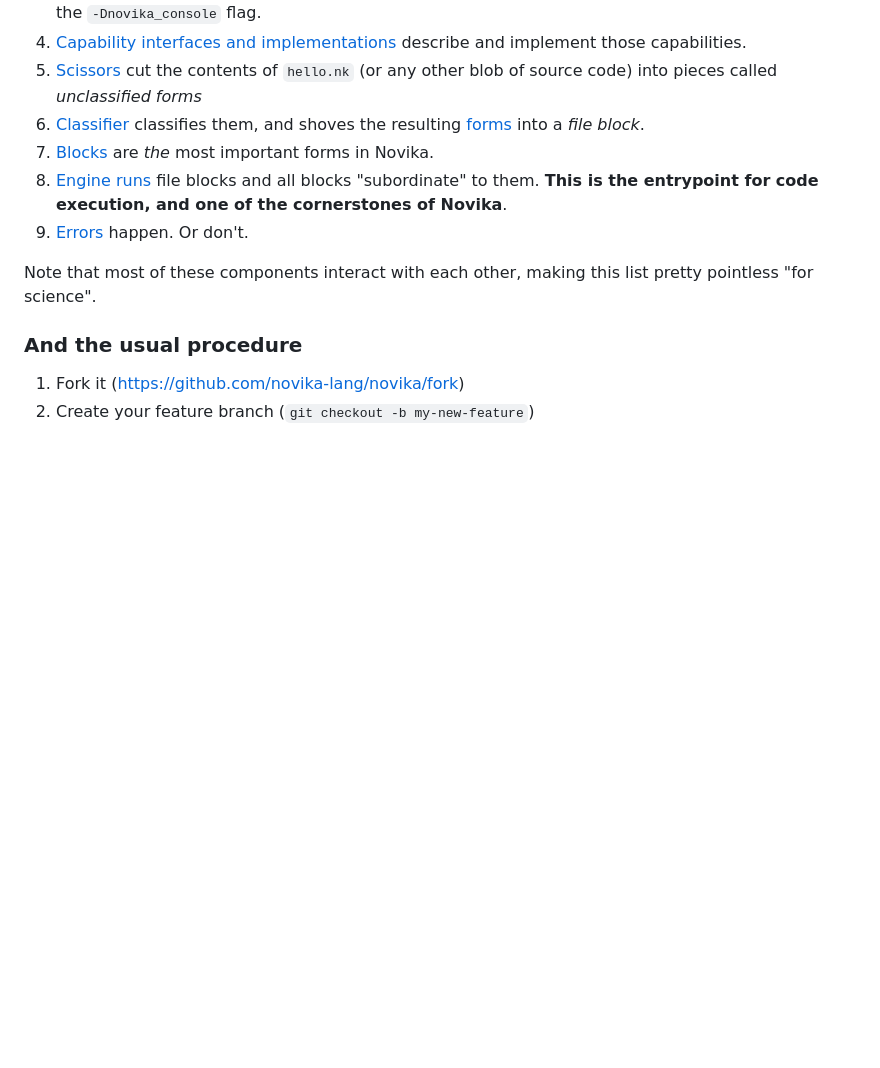
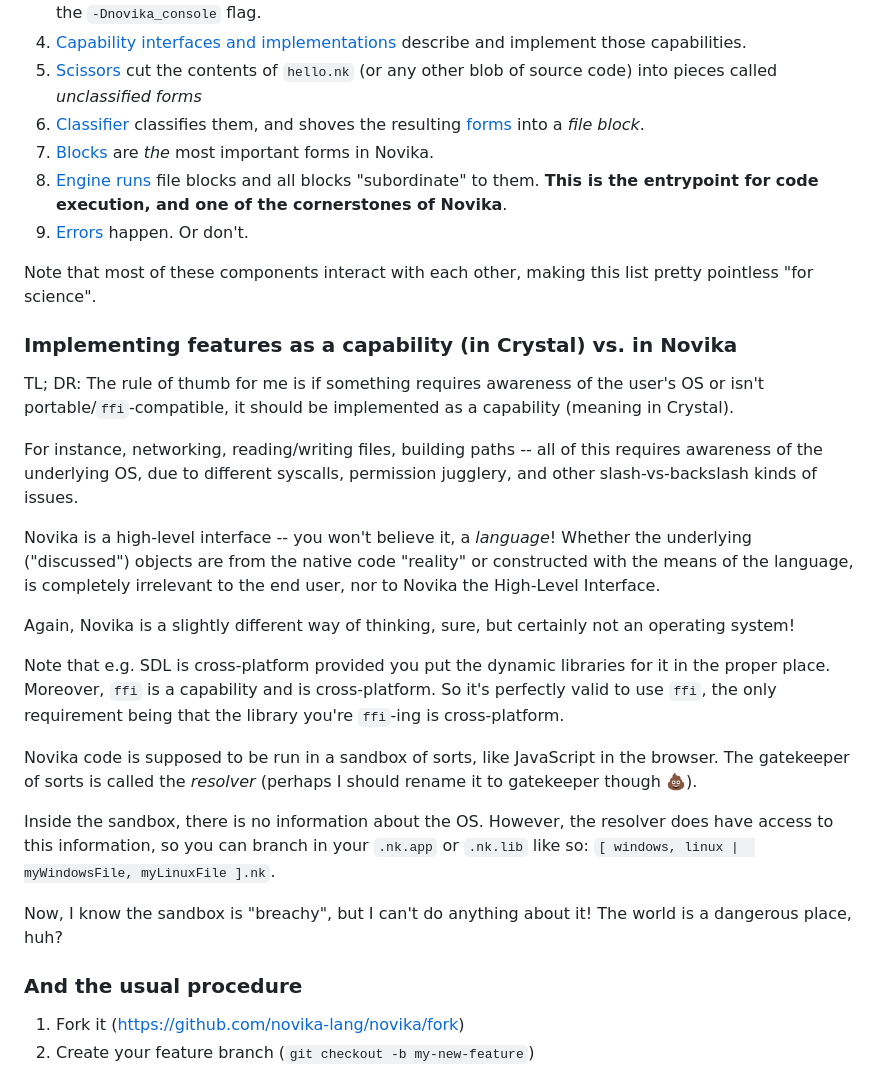
Before and after one commit to novika-lang/novika, a Markdown page: README.md, the part around the change. Drawn GitHub-style; blank space fills up the shorter version.

Commit message:
Update README: add (yet another useless!) section

```diff
--- a/README.md
+++ b/README.md
@@ -520,10 +520,44 @@ When you do your `bin/novika hello.nk`, here's *roughly* the order in which vari
 5. [Scissors](https://github.com/novika-lang/novika/blob/rev10/src/novika/scissors.cr) cut the contents of `hello.nk` (or any other blob of source code) into pieces called *unclassified forms*
 6. [Classifier](https://github.com/novika-lang/novika/blob/rev10/src/novika/classifier.cr) classifies them, and shoves the resulting [forms](https://github.com/novika-lang/novika/tree/rev10/src/novika/forms) into a *file block*.
 7. [Blocks](https://github.com/novika-lang/novika/blob/rev10/src/novika/forms/block.cr) are *the* most important forms in Novika.
-7. [Engine](https://github.com/novika-lang/novika/blob/rev10/src/novika/engine.cr) [runs](https://github.com/novika-lang/novika/blob/db440e7f8ba4342a9eaacf77f76b6c59bc49528f/src/novika/engine.cr#L307) file blocks and all blocks "subordinate" to them. **This is the entrypoint for code execution, and one of the cornerstones of Novika**.
-8. [Errors](https://github.com/novika-lang/novika/blob/rev10/src/novika/error.cr) happen. Or don't.
+8. [Engine](https://github.com/novika-lang/novika/blob/rev10/src/novika/engine.cr) [runs](https://github.com/novika-lang/novika/blob/db440e7f8ba4342a9eaacf77f76b6c59bc49528f/src/novika/engine.cr#L307) file blocks and all blocks "subordinate" to them. **This is the entrypoint for code execution, and one of the cornerstones of Novika**.
+9. [Errors](https://github.com/novika-lang/novika/blob/rev10/src/novika/error.cr) happen. Or don't.
 
 Note that most of these components interact with each other, making this list pretty pointless "for science".
+
+### Implementing features as a capability (in Crystal) vs. in Novika
+
+TL; DR: The rule of thumb for me is if something requires awareness of the
+user's OS or isn't portable/`ffi`-compatible, it should be implemented as a
+capability (meaning in Crystal).
+
+For instance, networking, reading/writing files, building paths -- all of this
+requires awareness of the underlying OS, due to different syscalls, permission
+jugglery, and other slash-vs-backslash kinds of issues.
+
+Novika is a high-level interface -- you won't believe it, a *language*! Whether
+the underlying ("discussed") objects are from the native code "reality" or
+constructed with the means of the language, is completely irrelevant to
+the end user, nor to Novika the High-Level Interface.
+
+Again, Novika is a slightly different way of thinking, sure, but certainly
+not an operating system!
+
+Note that e.g. SDL is cross-platform provided you put the dynamic libraries
+for it in the proper place. Moreover, `ffi` is a capability and is cross-platform.
+So it's perfectly valid to use `ffi`, the only requirement being that the library
+you're `ffi`-ing is cross-platform.
+
+Novika code is supposed to be run in a sandbox of sorts, like JavaScript in the
+browser. The gatekeeper of sorts is called the *resolver* (perhaps I should
+rename it to gatekeeper though 💩).
+
+Inside the sandbox, there is no information about the OS. However, the resolver
+does have access to this information, so you can branch in your `.nk.app` or `.nk.lib`
+like so: `[ windows, linux |  myWindowsFile, myLinuxFile ].nk`.
+
+Now, I know the sandbox is "breachy", but I can't do anything about it! The
+world is a dangerous place, huh?
 
 ### And the usual procedure
 
```
